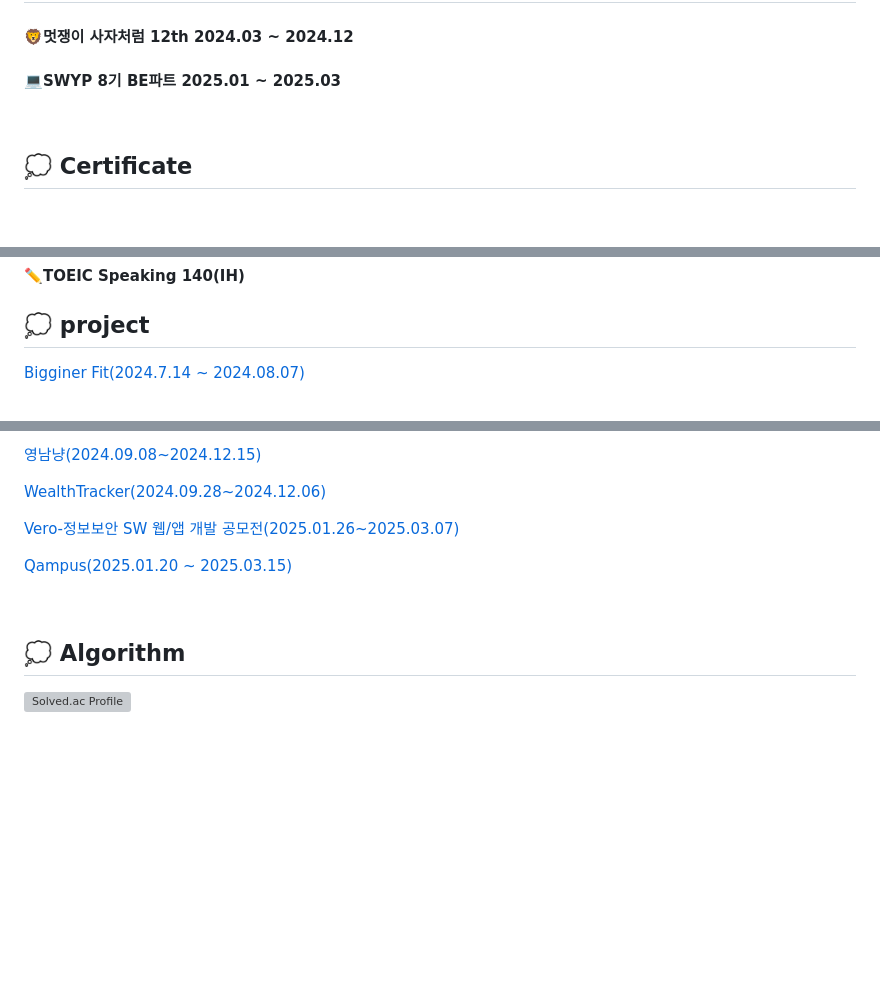
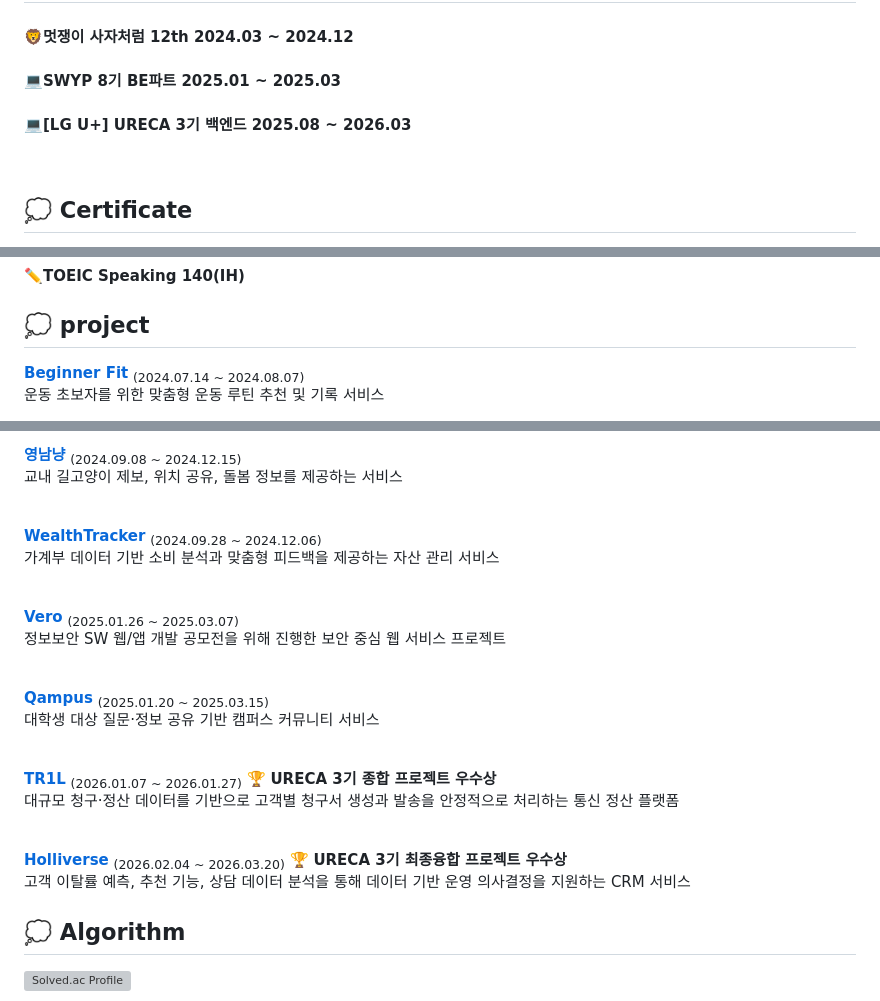
Before and after one commit to tkv00/tkv00, a Markdown page: README.md, 3 parts joined by grey strips. GitHub-like rendering; blank space fills up the shorter version; grey boxes are pictures that could not be loaded.

```diff
--- a/README.md
+++ b/README.md
@@ -35,7 +35,7 @@
  ## 💭 Activity
  #### 🦁멋쟁이 사자처럼 12th 2024.03 ~ 2024.12
  #### 💻SWYP 8기 BE파트 2025.01 ~ 2025.03
-
+ #### 💻[LG U+] URECA 3기 백엔드 2025.08 ~ 2026.03
 <br/>
 
  ## 💭 Certificate
@@ -46,5 +46,6 @@
 
 ## 💭 project
 
-<a href="https://github.com/Likelion-YeungNam-Univ/12th-BeginnerFit-FE">Bigginer Fit(2024.7.14 ~ 2024.08.07)</a>
+<a href="https://github.com/Likelion-YeungNam-Univ/12th-BeginnerFit-FE"><b>Beginner Fit</b></a> <sub>(2024.07.14 ~ 2024.08.07)</sub><br/>
+운동 초보자를 위한 맞춤형 운동 루틴 추천 및 기록 서비스
 
@@ -51,12 +53,31 @@
 
-<a href="https://github.com/Yeungnam-Nyang">영남냥(2024.09.08~2024.12.15)</a>
+<a href="https://github.com/Yeungnam-Nyang"><b>영남냥</b></a> <sub>(2024.09.08 ~ 2024.12.15)</sub><br/>
+교내 길고양이 제보, 위치 공유, 돌봄 정보를 제공하는 서비스
 
-<a href="https://github.com/software-project-yu/WealthTracker-BE">WealthTracker(2024.09.28~2024.12.06)</a>
+<br/>
 
-<a href="https://github.com/sw-security-web-app/sw-security-web-app_BE">Vero-정보보안 SW 웹/앱 개발 공모전(2025.01.26~2025.03.07)</a>
+<a href="https://github.com/software-project-yu/WealthTracker-BE"><b>WealthTracker</b></a> <sub>(2024.09.28 ~ 2024.12.06)</sub><br/>
+가계부 데이터 기반 소비 분석과 맞춤형 피드백을 제공하는 자산 관리 서비스
 
-<a href="https://github.com/Team-Qampus/Quampus_BE">Qampus(2025.01.20 ~ 2025.03.15)</a>
+<br/>
 
+<a href="https://github.com/sw-security-web-app/sw-security-web-app_BE"><b>Vero</b></a> <sub>(2025.01.26 ~ 2025.03.07)</sub><br/>
+정보보안 SW 웹/앱 개발 공모전을 위해 진행한 보안 중심 웹 서비스 프로젝트
+
+<br/>
+
+<a href="https://github.com/Team-Qampus/Quampus_BE"><b>Qampus</b></a> <sub>(2025.01.20 ~ 2025.03.15)</sub><br/>
+대학생 대상 질문·정보 공유 기반 캠퍼스 커뮤니티 서비스
+
+<br/>
+
+<a href="https://github.com/Team-TR1L"><b>TR1L</b></a> <sub>(2026.01.07 ~ 2026.01.27)</sub> 🏆 <b>URECA 3기 종합 프로젝트 우수상</b><br/>
+대규모 청구·정산 데이터를 기반으로 고객별 청구서 생성과 발송을 안정적으로 처리하는 통신 정산 플랫폼
+
+<br/>
+
+<a href="https://github.com/one-year-gap"><b>Holliverse</b></a> <sub>(2026.02.04 ~ 2026.03.20)</sub> 🏆 <b>URECA 3기 최종융합 프로젝트 우수상</b><br/>
+고객 이탈률 예측, 추천 기능, 상담 데이터 분석을 통해 데이터 기반 운영 의사결정을 지원하는 CRM 서비스
 <br/>
 
 ## 💭 Algorithm
```
Also changed, not shown: other parts of README.md (+1 -0 lines).
